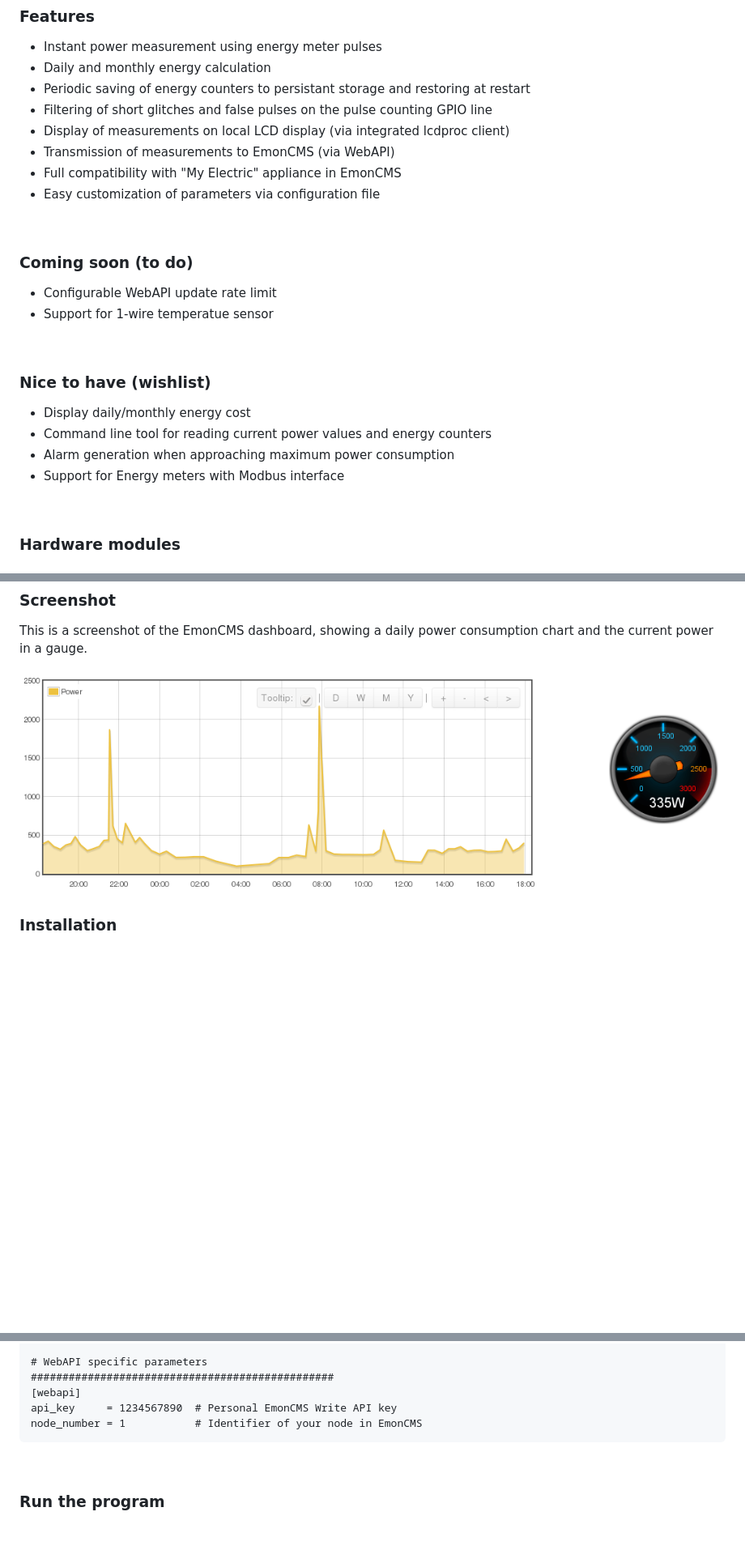
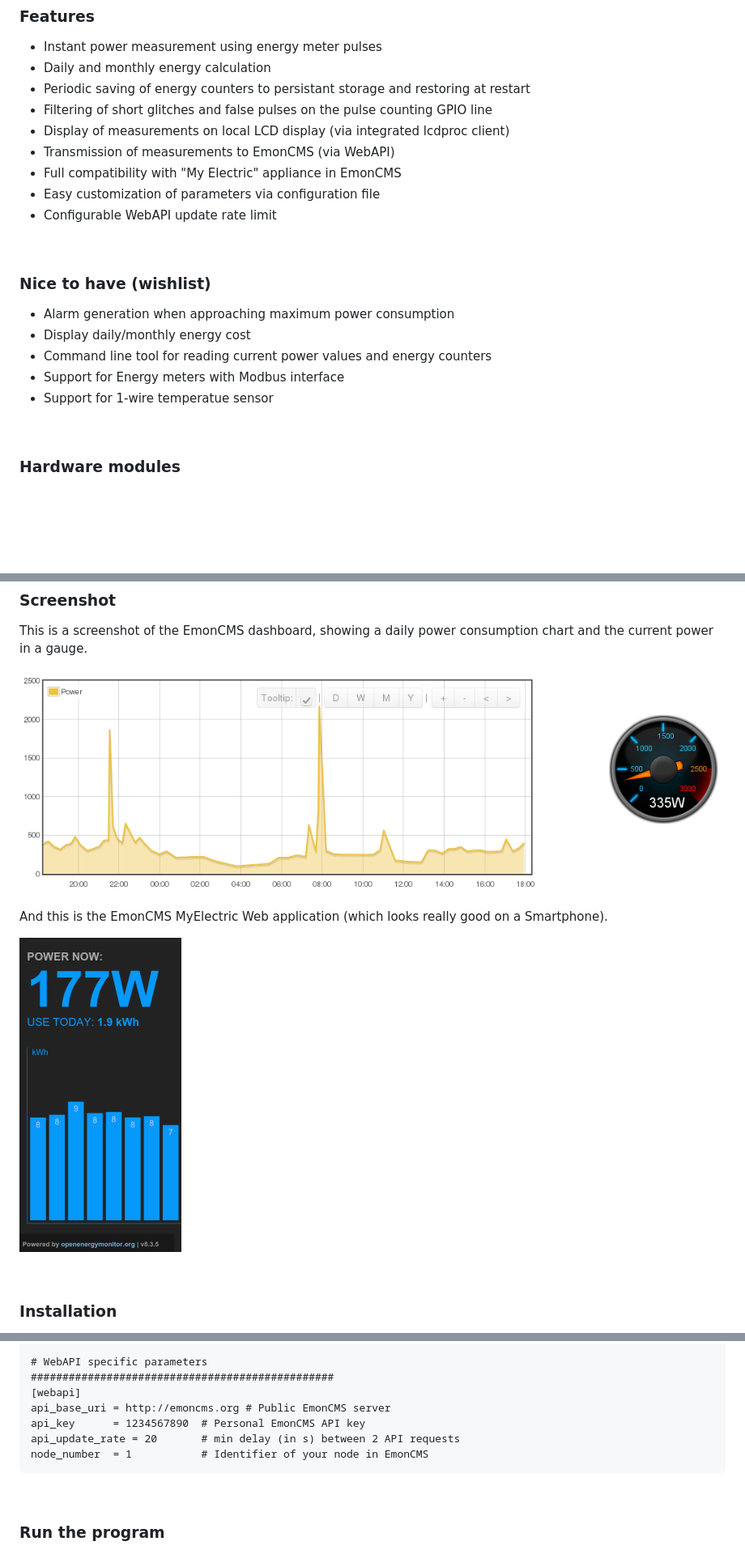
Before and after one commit to ondrej1024/emond, a Markdown page: README.md, 3 parts joined by grey strips. Shown: that part at 81% size. GitHub-like rendering; pictures changed too: image/myelectric.png (added); blank space fills up the shorter version.

Commit message:
Improved WebAPI handling
- Added configurable WebAPI URI
- Added configurable WebAPI update rate limit
- Handling of WebAPI request in seperate thread
- Bug fixes

```diff
--- a/README.md
+++ b/README.md
@@ -17,18 +17,15 @@ A local LCD display is supported to have instant access to the latest measuremen
 - Transmission of measurements to EmonCMS (via WebAPI)
 - Full compatibility with "My Electric" appliance in EmonCMS
 - Easy customization of parameters via configuration file
-<br>
-
-### Coming soon (to do)
 - Configurable WebAPI update rate limit
-- Support for 1-wire temperatue sensor
 <br>
 
 ### Nice to have (wishlist)
+- Alarm generation when approaching maximum power consumption
 - Display daily/monthly energy cost
 - Command line tool for reading current power values and energy counters
-- Alarm generation when approaching maximum power consumption
 - Support for Energy meters with Modbus interface
+- Support for 1-wire temperatue sensor
 <br>
 
 ### Hardware modules
@@ -63,8 +60,14 @@ On the RaspberryPi, lcdproc supports this kind of display connected via the GPIO
 
 This is a screenshot of the EmonCMS dashboard, showing a daily power consumption chart and the current power in a gauge.
 
-![Screenshot](https://raw.githubusercontent.com/ondrej1024/emond/bf3293137d0f1bc4acef06d7218ffeec1ce595ba/image/dashboard.png)
+![Screenshot](image/dashboard.png)
 
+
+And this is the EmonCMS MyElectric Web application (which looks really good on a Smartphone).
+
+![MyElectric](image/myelectric.png)
+
+<br>
 
 ### Installation
 
@@ -132,8 +135,10 @@ lcdproc_port =  # Specify this if not using default lcdproc port
 # WebAPI specific parameters
 ################################################
 [webapi]
-api_key     = 1234567890  # Personal EmonCMS Write API key
-node_number = 1           # Identifier of your node in EmonCMS
+api_base_uri = http://emoncms.org # Public EmonCMS server
+api_key      = 1234567890  # Personal EmonCMS API key
+api_update_rate = 20       # min delay (in s) between 2 API requests
+node_number  = 1           # Identifier of your node in EmonCMS
 </pre>
 
 <br>
```
Also changed, not shown: 6 other files.
